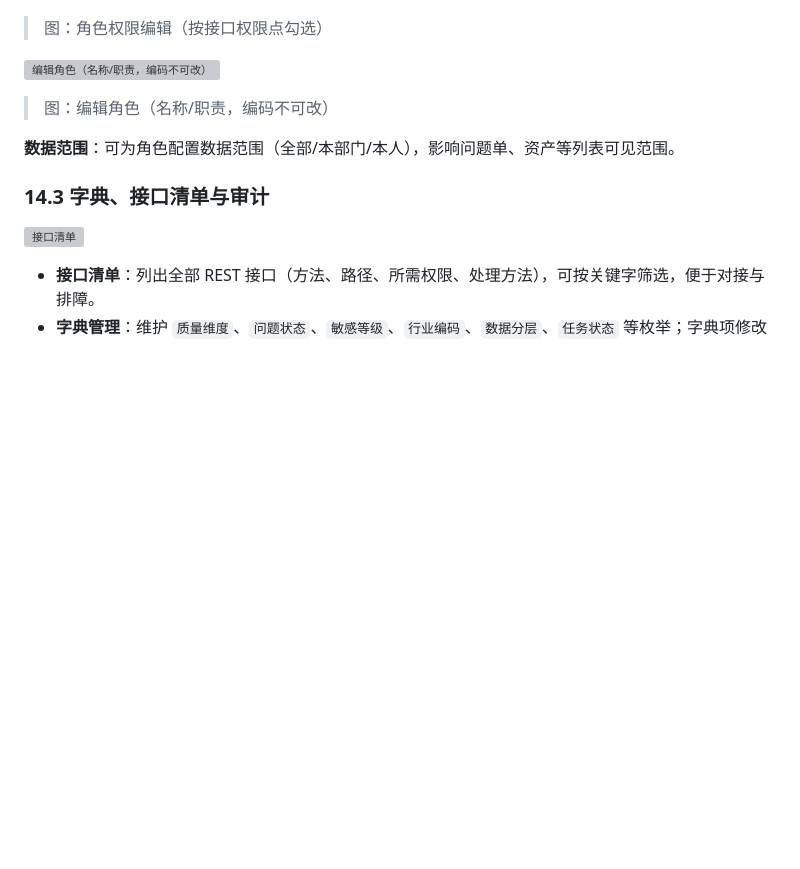
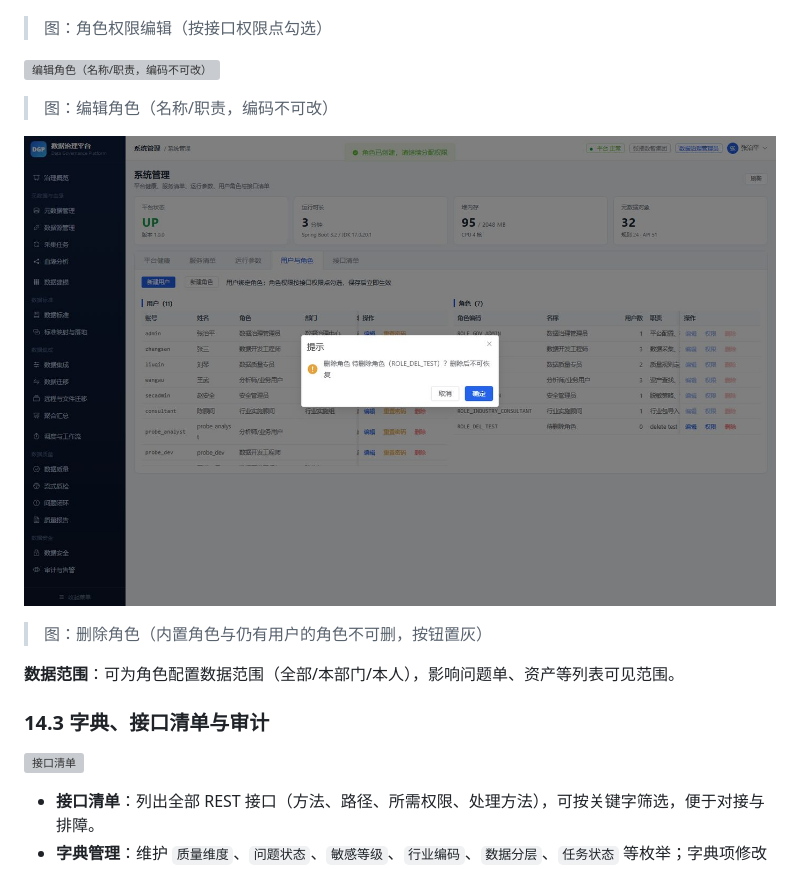
Before and after one commit to potty520/dataflow, a Markdown page: docs/操作手册-全功能截图版.md, the part around the change. Drawn GitHub-style; pictures changed too: docs/images/manual-final-extra/22-05-role-delete-confirm.jpg (added); blank space fills up the shorter version; grey boxes are pictures that could not be loaded.

```diff
--- a/docs/操作手册-全功能截图版.md
+++ b/docs/操作手册-全功能截图版.md
@@ -1072,7 +1072,13 @@ curl -X POST "http://<host>:8093/api/v1/quality/stream/push/SS-DEVICE-METRIC" \
 
 ![编辑角色（名称/职责，编码不可改）](images/manual-final-extra/22-04-role-edit.jpg)
 
+
+
 > 图：编辑角色（名称/职责，编码不可改）
+
+![删除角色](images/manual-final-extra/22-05-role-delete-confirm.jpg)
+
+> 图：删除角色（内置角色与仍有用户的角色不可删，按钮置灰）
 
 
 
```
Also changed, not shown: 6 other files.
